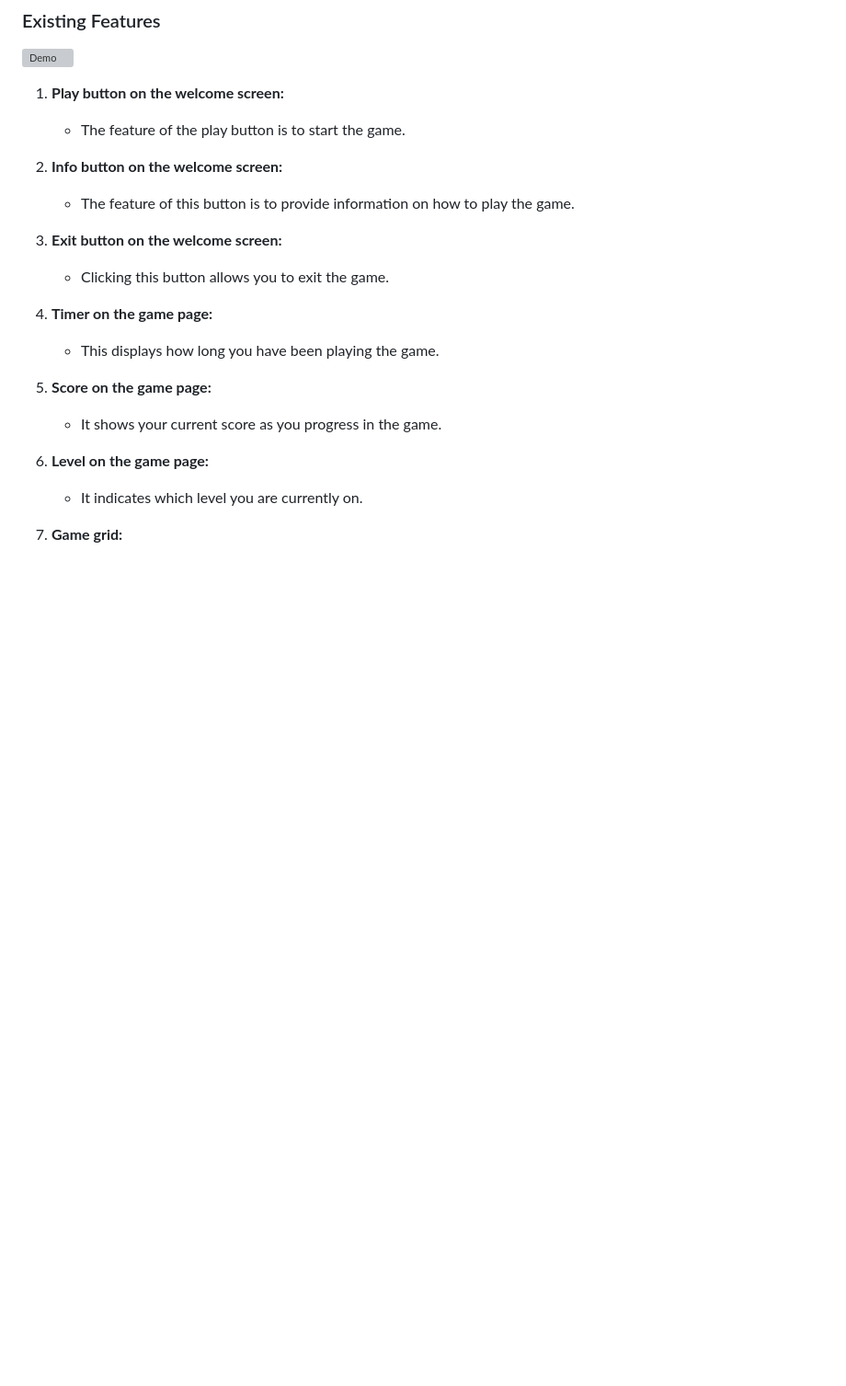
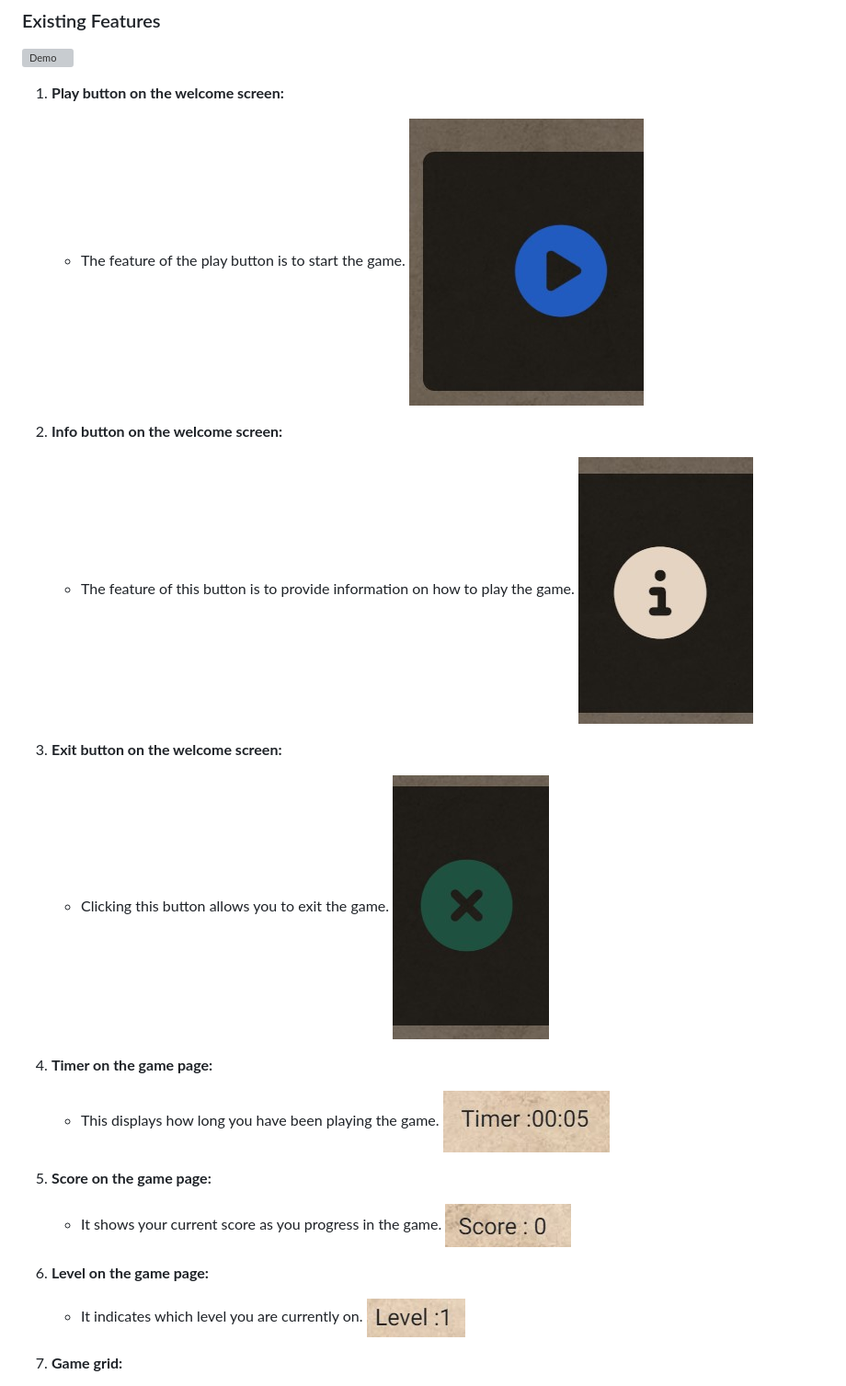
Before and after one commit to hpatnadeeshan/MS-2, a Markdown page: README.md, the part around one of its changes. Shown at 92% size. Drawn GitHub-style; blank space fills up the shorter version; grey boxes are pictures that could not be loaded.

```diff
--- a/README.md
+++ b/README.md
@@ -53,21 +53,22 @@ Bunny Hop Memory is a charming memory game where players guide a rabbit through
 
 1. **Play button on the welcome screen:**
    + The feature of the play button is to start the game.
+    ![Play button](./assets/features/play.jpg)
 
 2. **Info button on the welcome screen:**
    + The feature of this button is to provide information on how to play the game.
-
+![Info button ](./assets/features/info-1.jpg)
 3. **Exit button on the welcome screen:**
    + Clicking this button allows you to exit the game.
-
+![Exit button](./assets/features/exit.jpg)
 4. **Timer on the game page:**
    + This displays how long you have been playing the game.
-
+![Timer](./assets/features/timer.jpg)
 5. **Score on the game page:**
    + It shows your current score as you progress in the game.
-
+![Score](./assets/features/score.jpg)
 6. **Level on the game page:**
    + It indicates which level you are currently on.
-
+![Level](./assets/features/level.jpg)
 7. **Game grid:**
    + The game grid displays playing cards. When you click on a card, it flips. If it's a match, it stays flipped; otherwise, it flips back.
```
Also changed, not shown: other parts of README.md (+5 -5 lines).
